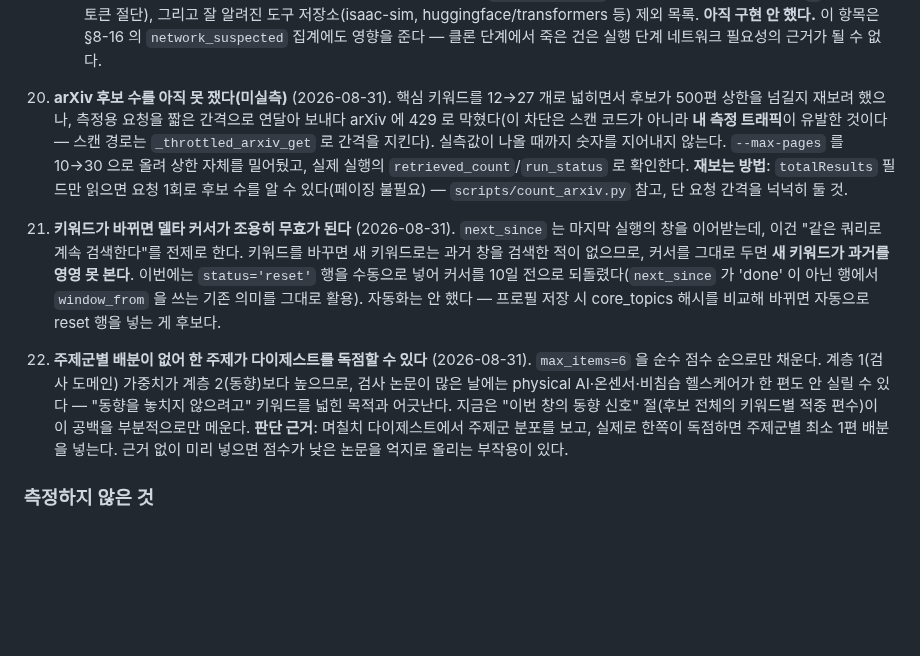
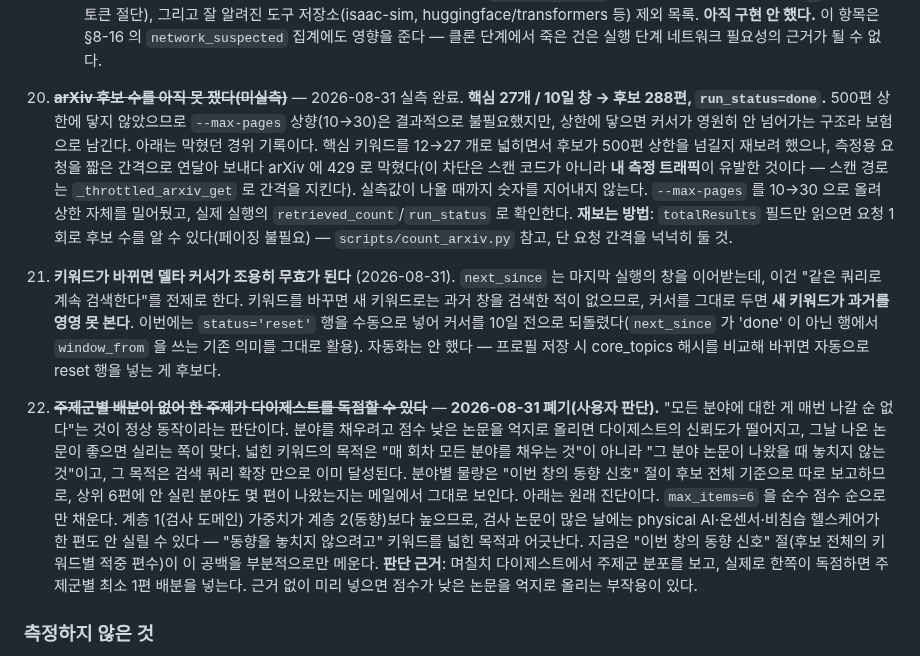
Before and after one commit to moon201595/agent, a Markdown page: docs/PROGRESS.md, the part around one of its changes. Drawn GitHub-style; blank space fills up the shorter version.

```diff
--- a/docs/PROGRESS.md
+++ b/docs/PROGRESS.md
@@ -953,11 +994,11 @@ Gmail 102KB 클리핑은 **실제 요약 8편을 실은 상태로** 재는 테
     준다 — 클론 단계에서 죽은 건은 실행 단계 네트워크 필요성의 근거가 될 수 없다.
 
 
-20. **arXiv 후보 수를 아직 못 쟀다(미실측)** (2026-08-31). 핵심 키워드를 12→27 개로 넓히면서 후보가 500편 상한을 넘길지 재보려 했으나, 측정용 요청을 짧은 간격으로 연달아 보내다 arXiv 에 429 로 막혔다(이 차단은 스캔 코드가 아니라 **내 측정 트래픽**이 유발한 것이다 — 스캔 경로는 `_throttled_arxiv_get` 로 간격을 지킨다). 실측값이 나올 때까지 숫자를 지어내지 않는다. `--max-pages` 를 10→30 으로 올려 상한 자체를 밀어뒀고, 실제 실행의 `retrieved_count`/`run_status` 로 확인한다. **재보는 방법**: `totalResults` 필드만 읽으면 요청 1회로 후보 수를 알 수 있다(페이징 불필요) — `scripts/count_arxiv.py` 참고, 단 요청 간격을 넉넉히 둘 것.
+20. ~~**arXiv 후보 수를 아직 못 쟀다(미실측)**~~ — 2026-08-31 실측 완료. **핵심 27개 / 10일 창 → 후보 288편, `run_status=done`.** 500편 상한에 닿지 않았으므로 `--max-pages` 상향(10→30)은 결과적으로 불필요했지만, 상한에 닿으면 커서가 영원히 안 넘어가는 구조라 보험으로 남긴다. 아래는 막혔던 경위 기록이다. 핵심 키워드를 12→27 개로 넓히면서 후보가 500편 상한을 넘길지 재보려 했으나, 측정용 요청을 짧은 간격으로 연달아 보내다 arXiv 에 429 로 막혔다(이 차단은 스캔 코드가 아니라 **내 측정 트래픽**이 유발한 것이다 — 스캔 경로는 `_throttled_arxiv_get` 로 간격을 지킨다). 실측값이 나올 때까지 숫자를 지어내지 않는다. `--max-pages` 를 10→30 으로 올려 상한 자체를 밀어뒀고, 실제 실행의 `retrieved_count`/`run_status` 로 확인한다. **재보는 방법**: `totalResults` 필드만 읽으면 요청 1회로 후보 수를 알 수 있다(페이징 불필요) — `scripts/count_arxiv.py` 참고, 단 요청 간격을 넉넉히 둘 것.
 
 21. **키워드가 바뀌면 델타 커서가 조용히 무효가 된다** (2026-08-31). `next_since` 는 마지막 실행의 창을 이어받는데, 이건 "같은 쿼리로 계속 검색한다"를 전제로 한다. 키워드를 바꾸면 새 키워드로는 과거 창을 검색한 적이 없으므로, 커서를 그대로 두면 **새 키워드가 과거를 영영 못 본다**. 이번에는 `status='reset'` 행을 수동으로 넣어 커서를 10일 전으로 되돌렸다(`next_since` 가 'done' 이 아닌 행에서 `window_from` 을 쓰는 기존 의미를 그대로 활용). 자동화는 안 했다 — 프로필 저장 시 core_topics 해시를 비교해 바뀌면 자동으로 reset 행을 넣는 게 후보다.
 
-22. **주제군별 배분이 없어 한 주제가 다이제스트를 독점할 수 있다** (2026-08-31). `max_items=6` 을 순수 점수 순으로만 채운다. 계층 1(검사 도메인) 가중치가 계층 2(동향)보다 높으므로, 검사 논문이 많은 날에는 physical AI·온센서·비침습 헬스케어가 한 편도 안 실릴 수 있다 — "동향을 놓치지 않으려고" 키워드를 넓힌 목적과 어긋난다. 지금은 "이번 창의 동향 신호" 절(후보 전체의 키워드별 적중 편수)이 이 공백을 부분적으로만 메운다. **판단 근거**: 며칠치 다이제스트에서 주제군 분포를 보고, 실제로 한쪽이 독점하면 주제군별 최소 1편 배분을 넣는다. 근거 없이 미리 넣으면 점수가 낮은 논문을 억지로 올리는 부작용이 있다.
+22. ~~**주제군별 배분이 없어 한 주제가 다이제스트를 독점할 수 있다**~~ — **2026-08-31 폐기(사용자 판단).** "모든 분야에 대한 게 매번 나갈 순 없다"는 것이 정상 동작이라는 판단이다. 분야를 채우려고 점수 낮은 논문을 억지로 올리면 다이제스트의 신뢰도가 떨어지고, 그날 나온 논문이 좋으면 실리는 쪽이 맞다. 넓힌 키워드의 목적은 "매 회차 모든 분야를 채우는 것"이 아니라 "그 분야 논문이 나왔을 때 놓치지 않는 것"이고, 그 목적은 검색 쿼리 확장 만으로 이미 달성된다. 분야별 물량은 "이번 창의 동향 신호" 절이 후보 전체 기준으로 따로 보고하므로, 상위 6편에 안 실린 분야도 몇 편이 나왔는지는 메일에서 그대로 보인다. 아래는 원래 진단이다. `max_items=6` 을 순수 점수 순으로만 채운다. 계층 1(검사 도메인) 가중치가 계층 2(동향)보다 높으므로, 검사 논문이 많은 날에는 physical AI·온센서·비침습 헬스케어가 한 편도 안 실릴 수 있다 — "동향을 놓치지 않으려고" 키워드를 넓힌 목적과 어긋난다. 지금은 "이번 창의 동향 신호" 절(후보 전체의 키워드별 적중 편수)이 이 공백을 부분적으로만 메운다. **판단 근거**: 며칠치 다이제스트에서 주제군 분포를 보고, 실제로 한쪽이 독점하면 주제군별 최소 1편 배분을 넣는다. 근거 없이 미리 넣으면 점수가 낮은 논문을 억지로 올리는 부작용이 있다.
 
 
 ### 측정하지 않은 것
```
Also changed, not shown: other parts of docs/PROGRESS.md (+41 -0 lines).
